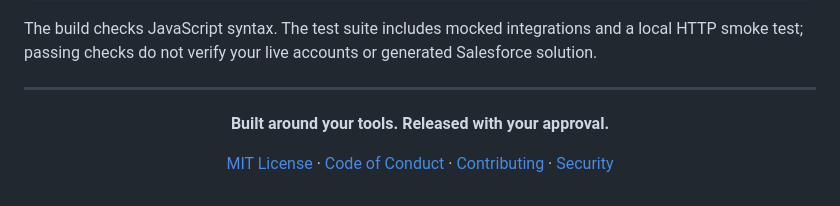
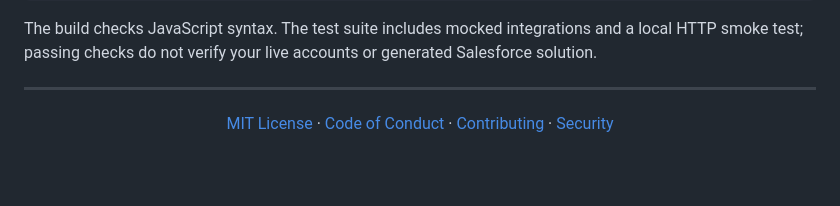
Before and after one commit to kamikaze1120/salesforce-delivery-agent, a Markdown page: README.md, the part around the change. GitHub-like rendering; folded sections open; blank space fills up the shorter version.

```diff
--- a/README.md
+++ b/README.md
@@ -212,7 +212,6 @@ The build checks JavaScript syntax. The test suite includes mocked integrations
 
 <div align="center">
 
-**Built around your tools. Released with your approval.**
 
 [MIT License](LICENSE) · [Code of Conduct](CODE_OF_CONDUCT.md) · [Contributing](CONTRIBUTING.md) · [Security](SECURITY.md)
 
```
